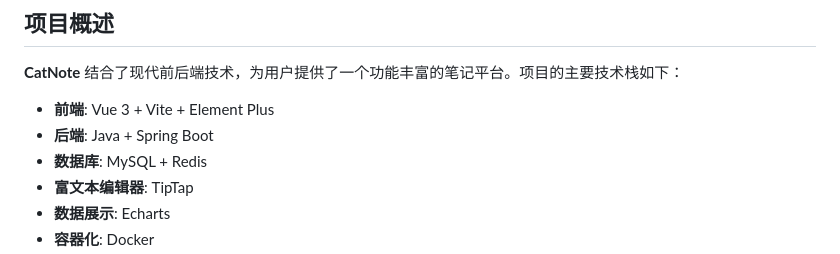
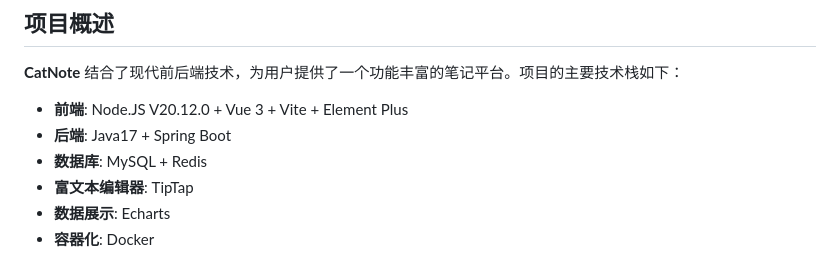
Before and after one commit to holic512/CatNote, a Markdown page: README.md, the part around the change. Drawn GitHub-style.

```diff
--- a/README.md
+++ b/README.md
@@ -35,8 +35,8 @@
 
 **CatNote** 结合了现代前后端技术，为用户提供了一个功能丰富的笔记平台。项目的主要技术栈如下：
 
-- **前端**: Vue 3 + Vite + Element Plus
-- **后端**: Java + Spring Boot
+- **前端**: Node.JS V20.12.0 + Vue 3 + Vite + Element Plus
+- **后端**: Java17 + Spring Boot
 - **数据库**: MySQL + Redis
 - **富文本编辑器**: TipTap
 - **数据展示**: Echarts
```
